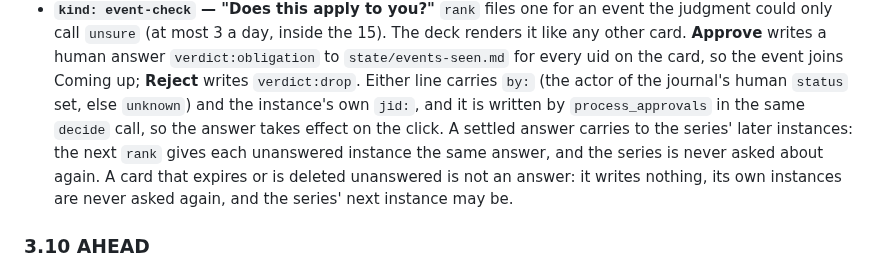
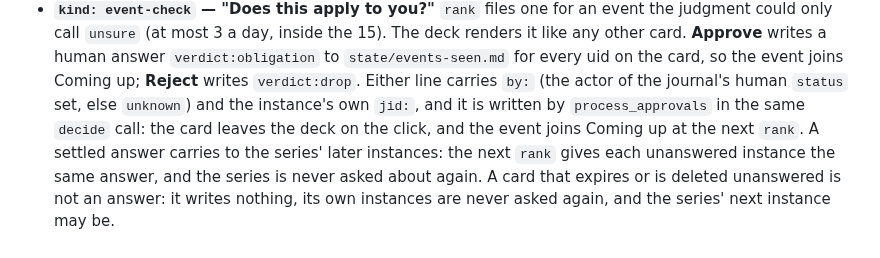
Before and after one commit to quinnhall07/knowlu, a Markdown page: docs/surface/anatomy.md, the part around the change. Drawn GitHub-style.

Commit message:
docs: fix "takes effect on click" overstatement (F3 review m1)
The event-check ledger line is written by process_approvals in the
decide call, so the card leaves the deck on the click, but Coming up
is built from state/events.md by read_roster, which does not parse
the audit section that holds an unsure event's answer. The event
joins Coming up at the next rank, not on the click. Corrected in
docs/surface/anatomy.md and the matching claim in the plan doc.

Co-Authored-By: Claude Sonnet 5 <noreply@anthropic.com>

```diff
--- a/docs/surface/anatomy.md
+++ b/docs/surface/anatomy.md
@@ -247,8 +247,9 @@ Q4 model, so a pinned list would make the row useless to anyone who wants a diff
   **Approve** writes a human answer `verdict:obligation` to `state/events-seen.md` for every uid on
   the card, so the event joins Coming up; **Reject** writes `verdict:drop`. Either line carries
   `by:` (the actor of the journal's human `status` set, else `unknown`) and the instance's own
-  `jid:`, and it is written by `process_approvals` in the same `decide` call, so the answer takes
-  effect on the click. A settled answer carries to the series' later instances: the next `rank`
+  `jid:`, and it is written by `process_approvals` in the same `decide` call: the card leaves the
+  deck on the click, and the event joins Coming up at the next `rank`. A settled answer carries to
+  the series' later instances: the next `rank`
   gives each unanswered instance the same answer, and the series is never asked about again. A card
   that expires or is deleted unanswered is not an answer: it writes nothing, its own instances are
   never asked again, and the series' next instance may be.
```
Also changed, not shown: docs/plans/2026-09-23-engine-follow-ups-plan.md (+2 -1 lines).
